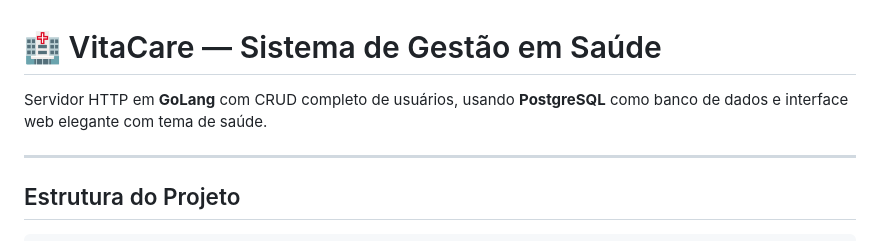
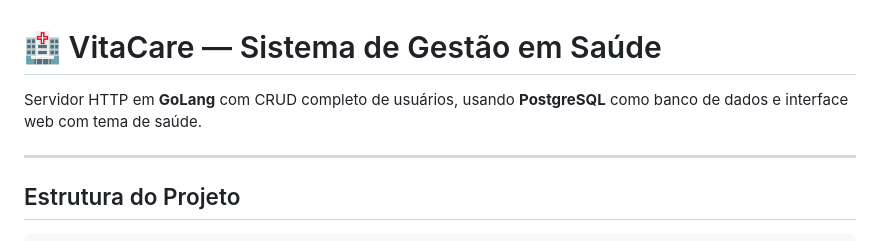
Before and after one commit to NK07K/-ip-2026-01, a Markdown page: README.md, the part around the change. Drawn GitHub-style.

```diff
--- a/README.md
+++ b/README.md
@@ -1,6 +1,6 @@
 # 🏥 VitaCare — Sistema de Gestão em Saúde
 
-Servidor HTTP em **GoLang** com CRUD completo de usuários, usando **PostgreSQL** como banco de dados e interface web elegante com tema de saúde.
+Servidor HTTP em **GoLang** com CRUD completo de usuários, usando **PostgreSQL** como banco de dados e interface web com tema de saúde.
 
 ---
 
```
